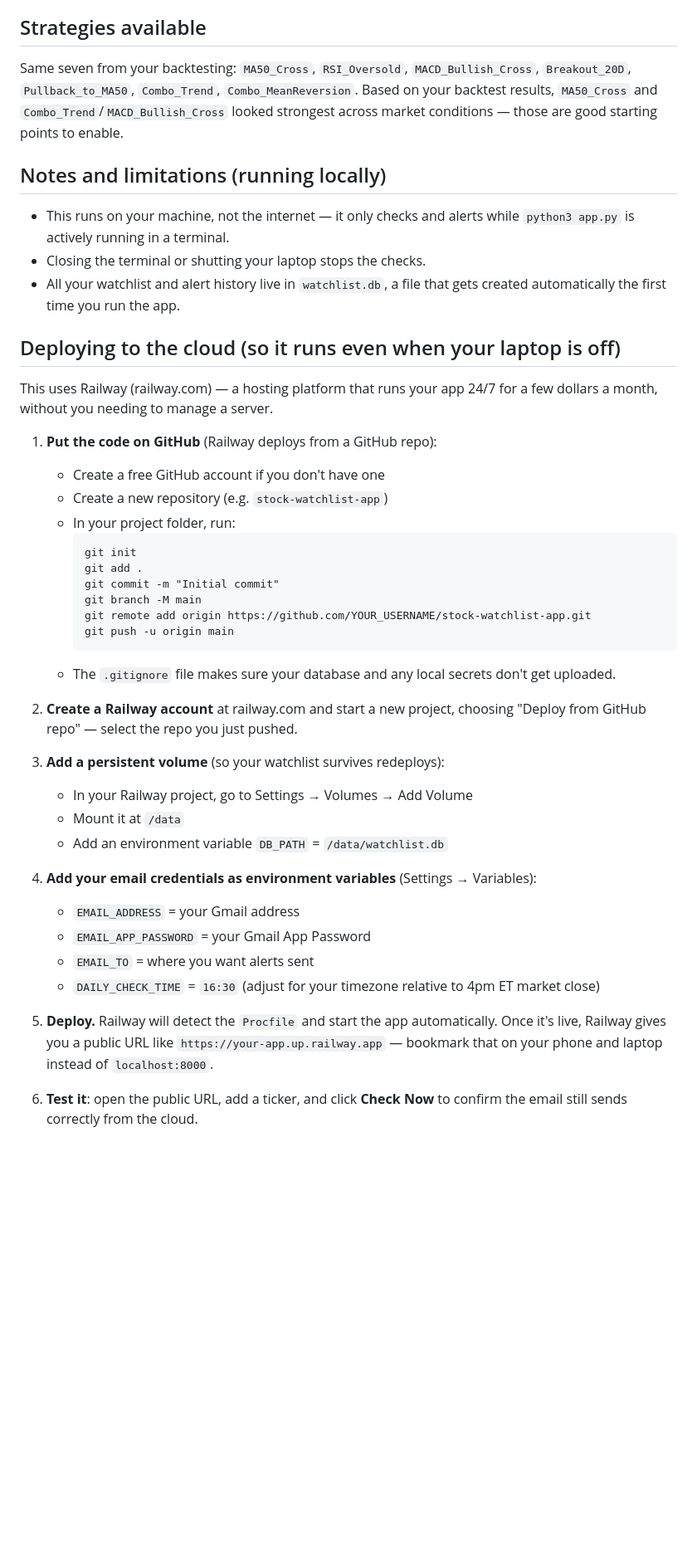
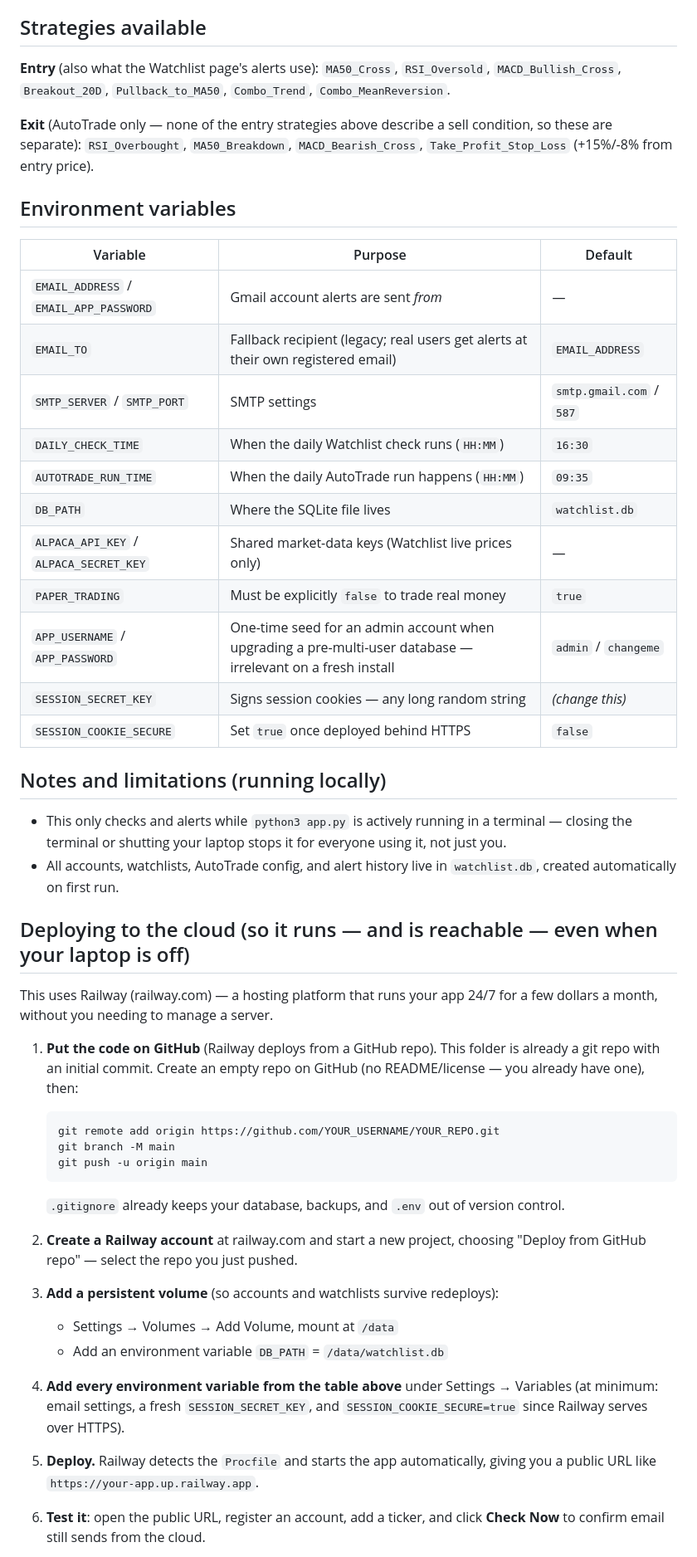
Before and after one commit to Sudipdhakal10/trendpulse, a Markdown page: README.md, the part around one of its changes. Shown at 83% size. Rendered like a GitHub page; blank space fills up the shorter version.

Commit message:
Rewrite README for multi-user deployment

````diff
--- a/README.md
+++ b/README.md
@@ -35,59 +52,72 @@ each one, and get emailed automatically once a day when a strategy triggers.
 
 ## Strategies available
 
-Same seven from your backtesting: `MA50_Cross`, `RSI_Oversold`,
-`MACD_Bullish_Cross`, `Breakout_20D`, `Pullback_to_MA50`, `Combo_Trend`,
-`Combo_MeanReversion`. Based on your backtest results, `MA50_Cross` and
-`Combo_Trend`/`MACD_Bullish_Cross` looked strongest across market conditions
-— those are good starting points to enable.
+**Entry** (also what the Watchlist page's alerts use): `MA50_Cross`,
+`RSI_Oversold`, `MACD_Bullish_Cross`, `Breakout_20D`, `Pullback_to_MA50`,
+`Combo_Trend`, `Combo_MeanReversion`.
+
+**Exit** (AutoTrade only — none of the entry strategies above describe a
+sell condition, so these are separate): `RSI_Overbought`,
+`MA50_Breakdown`, `MACD_Bearish_Cross`, `Take_Profit_Stop_Loss` (+15%/-8%
+from entry price).
+
+## Environment variables
+
+| Variable | Purpose | Default |
+|---|---|---|
+| `EMAIL_ADDRESS` / `EMAIL_APP_PASSWORD` | Gmail account alerts are sent *from* | — |
+| `EMAIL_TO` | Fallback recipient (legacy; real users get alerts at their own registered email) | `EMAIL_ADDRESS` |
+| `SMTP_SERVER` / `SMTP_PORT` | SMTP settings | `smtp.gmail.com` / `587` |
+| `DAILY_CHECK_TIME` | When the daily Watchlist check runs (`HH:MM`) | `16:30` |
+| `AUTOTRADE_RUN_TIME` | When the daily AutoTrade run happens (`HH:MM`) | `09:35` |
+| `DB_PATH` | Where the SQLite file lives | `watchlist.db` |
+| `ALPACA_API_KEY` / `ALPACA_SECRET_KEY` | Shared market-data keys (Watchlist live prices only) | — |
+| `PAPER_TRADING` | Must be explicitly `false` to trade real money | `true` |
+| `APP_USERNAME` / `APP_PASSWORD` | One-time seed for an admin account when upgrading a pre-multi-user database — irrelevant on a fresh install | `admin` / `changeme` |
+| `SESSION_SECRET_KEY` | Signs session cookies — any long random string | *(change this)* |
+| `SESSION_COOKIE_SECURE` | Set `true` once deployed behind HTTPS | `false` |
 
 ## Notes and limitations (running locally)
 
-- This runs on your machine, not the internet — it only checks and alerts
-  while `python3 app.py` is actively running in a terminal.
-- Closing the terminal or shutting your laptop stops the checks.
-- All your watchlist and alert history live in `watchlist.db`, a file that
-  gets created automatically the first time you run the app.
+- This only checks and alerts while `python3 app.py` is actively running
+  in a terminal — closing the terminal or shutting your laptop stops it
+  for everyone using it, not just you.
+- All accounts, watchlists, AutoTrade config, and alert history live in
+  `watchlist.db`, created automatically on first run.
 
-## Deploying to the cloud (so it runs even when your laptop is off)
+## Deploying to the cloud (so it runs — and is reachable — even when your laptop is off)
 
 This uses Railway (railway.com) — a hosting platform that runs your app
 24/7 for a few dollars a month, without you needing to manage a server.
 
-1. **Put the code on GitHub** (Railway deploys from a GitHub repo):
-   - Create a free GitHub account if you don't have one
-   - Create a new repository (e.g. `stock-watchlist-app`)
-   - In your project folder, run:
-     ```
-     git init
-     git add .
-     git commit -m "Initial commit"
-     git branch -M main
-     git remote add origin https://github.com/YOUR_USERNAME/stock-watchlist-app.git
-     git push -u origin main
-     ```
-   - The `.gitignore` file makes sure your database and any local secrets
-     don't get uploaded.
+1. **Put the code on GitHub** (Railway deploys from a GitHub repo). This
+   folder is already a git repo with an initial commit. Create an empty
+   repo on GitHub (no README/license — you already have one), then:
+   ```
+   git remote add origin https://github.com/YOUR_USERNAME/YOUR_REPO.git
+   git branch -M main
+   git push -u origin main
+   ```
+   `.gitignore` already keeps your database, backups, and `.env` out of
+   version control.
 
 2. **Create a Railway account** at railway.com and start a new project,
    choosing "Deploy from GitHub repo" — select the repo you just pushed.
 
-3. **Add a persistent volume** (so your watchlist survives redeploys):
-   - In your Railway project, go to Settings → Volumes → Add Volume
-   - Mount it at `/data`
+3. **Add a persistent volume** (so accounts and watchlists survive
+   redeploys):
+   - Settings → Volumes → Add Volume, mount at `/data`
    - Add an environment variable `DB_PATH` = `/data/watchlist.db`
 
-4. **Add your email credentials as environment variables** (Settings → Variables):
-   - `EMAIL_ADDRESS` = your Gmail address
-   - `EMAIL_APP_PASSWORD` = your Gmail App Password
-   - `EMAIL_TO` = where you want alerts sent
-   - `DAILY_CHECK_TIME` = `16:30` (adjust for your timezone relative to 4pm ET market close)
+4. **Add every environment variable from the table above** under
+   Settings → Variables (at minimum: email settings, a fresh
+   `SESSION_SECRET_KEY`, and `SESSION_COOKIE_SECURE=true` since Railway
+   serves over HTTPS).
 
-5. **Deploy.** Railway will detect the `Procfile` and start the app
-   automatically. Once it's live, Railway gives you a public URL like
-   `https://your-app.up.railway.app` — bookmark that on your phone and
-   laptop instead of `localhost:8000`.
+5. **Deploy.** Railway detects the `Procfile` and starts the app
+   automatically, giving you a public URL like
+   `https://your-app.up.railway.app`.
 
-6. **Test it**: open the public URL, add a ticker, and click **Check Now**
-   to confirm the email still sends correctly from the cloud.
+6. **Test it**: open the public URL, register an account, add a ticker,
+   and click **Check Now** to confirm email still sends from the cloud.
 
````
Also changed, not shown: other parts of README.md (+52 -20 lines).
